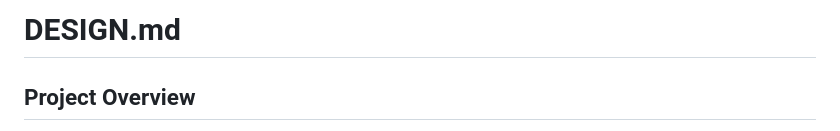
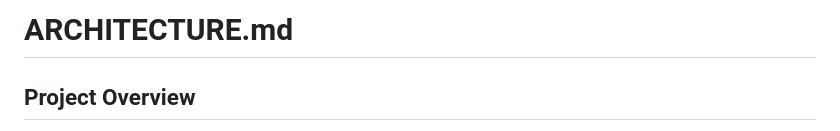
Before and after one commit to ofarias-atentus/atrecovery-service, a Markdown page: ARCHITECTURE.md, the part around the change. Drawn GitHub-style.

Commit message:
Fixed filename.

```diff
--- a/DESIGN.md
+++ b/ARCHITECTURE.md
@@ -1,4 +1,4 @@
-# DESIGN.md
+# ARCHITECTURE.md
 
 ## Project Overview
 
```
